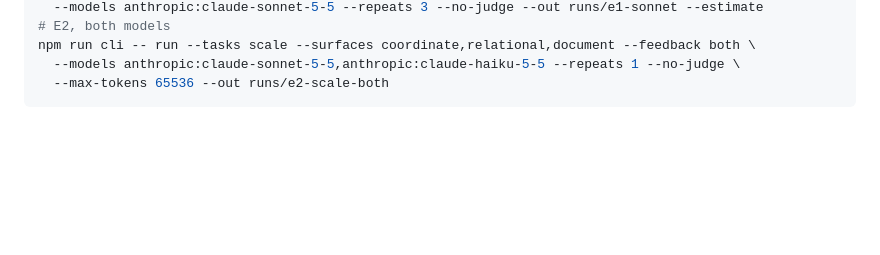
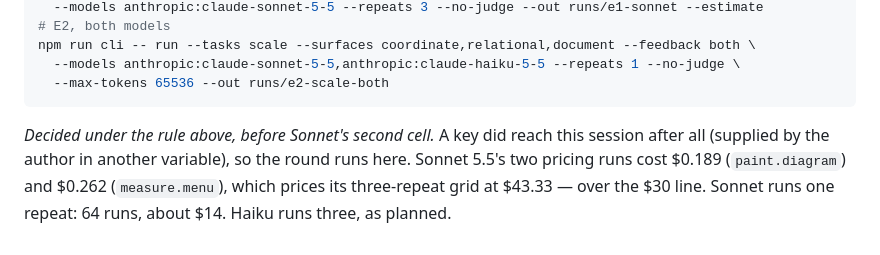
Before and after one commit to swissspidy/canvas, a Markdown page: docs/PREREGISTRATION.md, the part around the change. Rendered like a GitHub page; blank space fills up the shorter version.

Commit message:
Record the Sonnet repeats decision for E1: one repeat, by the pre-set rule
Co-Authored-By: Claude Opus 5.5 <noreply@anthropic.com>
Claude-Session: https://claude.ai/code/session_01L2FuC8Lw8fvDbpNu3fs9wX

````diff
--- a/docs/PREREGISTRATION.md
+++ b/docs/PREREGISTRATION.md
@@ -1725,3 +1725,10 @@ npm run cli -- run --tasks scale --surfaces coordinate,relational,document --fee
   --models anthropic:claude-sonnet-5-5,anthropic:claude-haiku-5-5 --repeats 1 --no-judge \
   --max-tokens 65536 --out runs/e2-scale-both
 ```
+
+*Decided under the rule above, before Sonnet's second cell.* A key did reach
+this session after all (supplied by the author in another variable), so the
+round runs here. Sonnet 5.5's two pricing runs cost $0.189 (`paint.diagram`)
+and $0.262 (`measure.menu`), which prices its three-repeat grid at $43.33 —
+over the $30 line. Sonnet runs one repeat: 64 runs, about $14. Haiku runs
+three, as planned.
````
